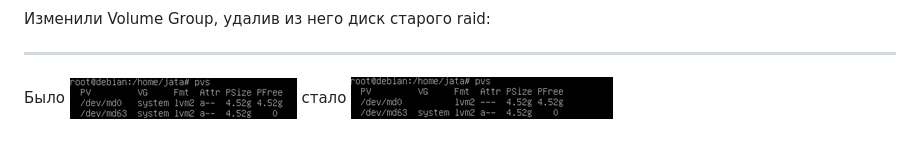
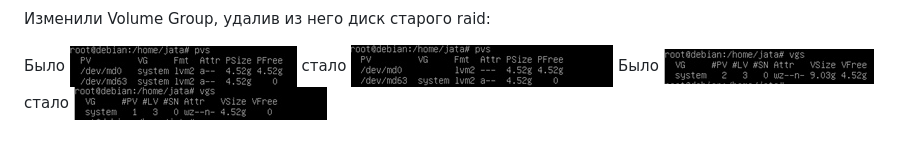
Before and after one commit to Kc0va/suzenOS, a Markdown page: laba 2/README.md, the part around the change. GitHub-like rendering; pictures changed too: laba 2/images/3.png (added), laba 2/images/4.png (added).

Commit message:
Aded laba report

```diff
--- a/laba 2/README.md
+++ b/laba 2/README.md
@@ -71,5 +71,6 @@ LV var,log,root находятся на диске sda:
 ![sdb2md63](https://github.com/Kc0va/suzenOS/blob/master/laba%202/images/sdb2md63.png?raw=true)
 
 Изменили Volume Group, удалив из него диск старого raid:
-***
-Было ![1](https://github.com/Kc0va/suzenOS/blob/master/laba%202/images/1.png?raw=true) стало ![2](https://github.com/Kc0va/suzenOS/blob/master/laba%202/images/2.png?raw=true)
+
+Было ![1](https://github.com/Kc0va/suzenOS/blob/master/laba%202/images/1.png?raw=true)    стало ![2](https://github.com/Kc0va/suzenOS/blob/master/laba%202/images/2.png?raw=true)
+Было ![3](https://github.com/Kc0va/suzenOS/blob/master/laba%202/images/3.png?raw=true)    стало ![4](https://github.com/Kc0va/suzenOS/blob/master/laba%202/images/4.png?raw=true)
```
